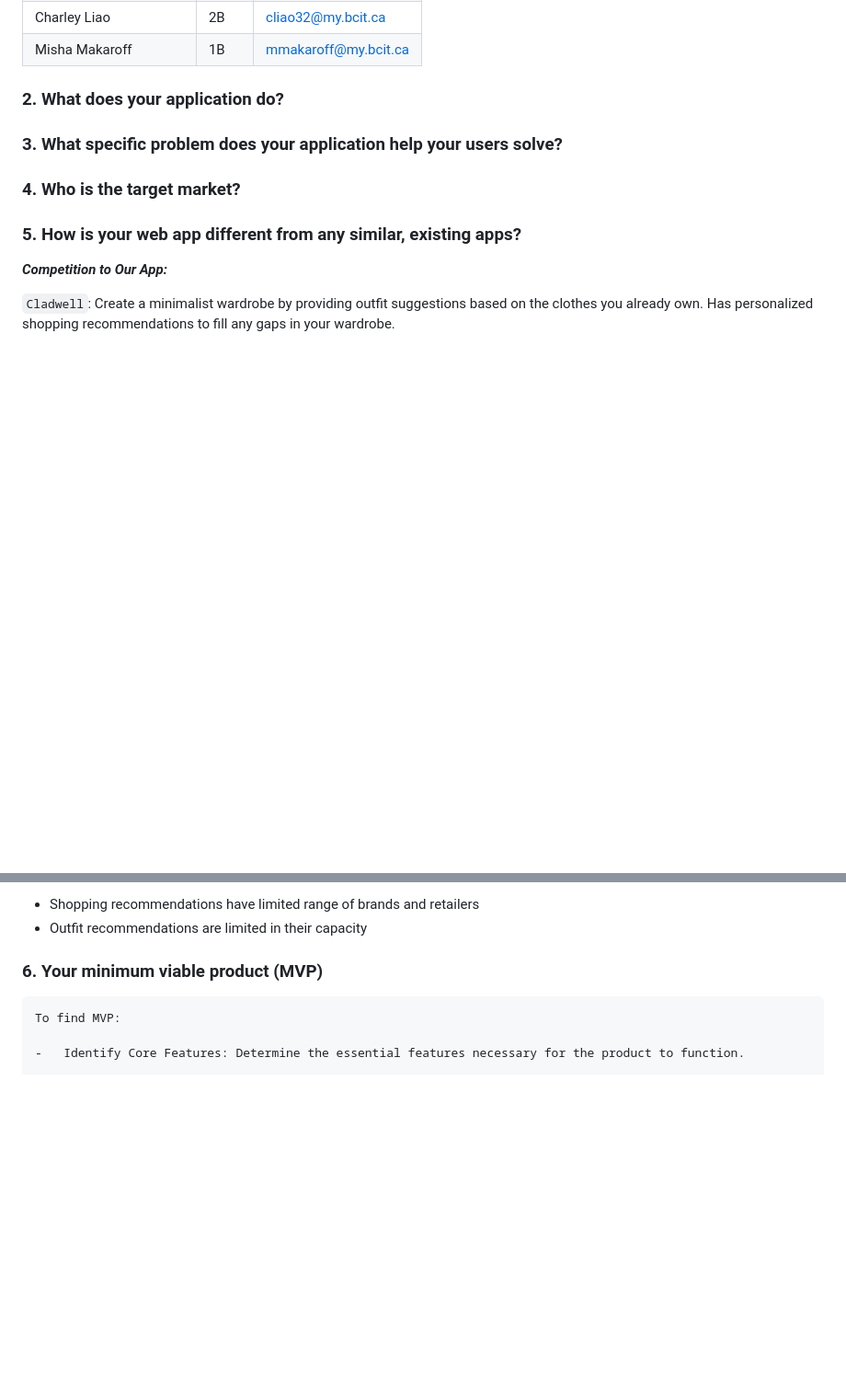
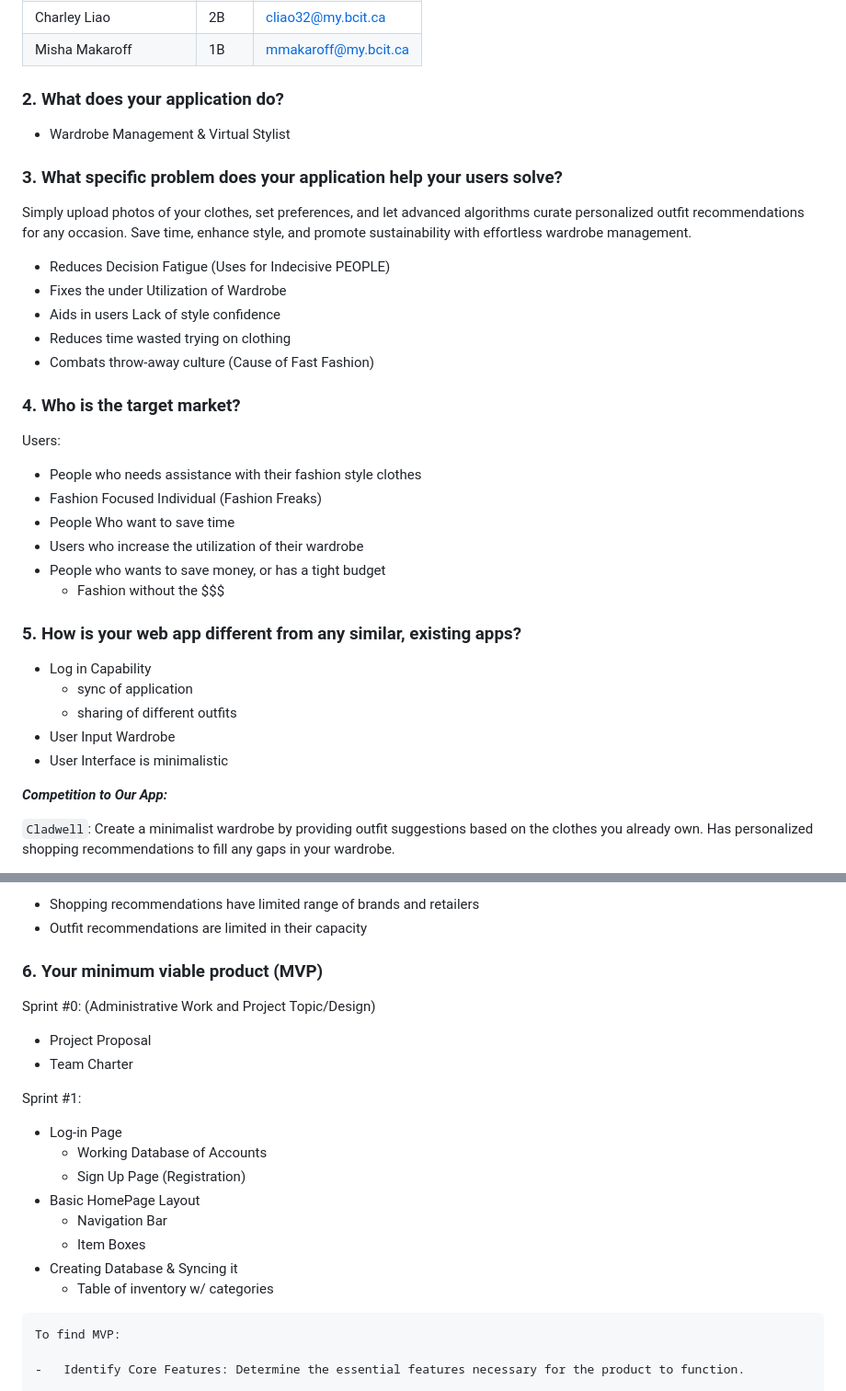
Before and after one commit to inspiritilda/StyleSync, a Markdown page: Administration/Presentation/01_Proposal_Presentation_Notes.md, 2 parts joined by grey strips. Shown: that part at 92% size. Rendered like a GitHub page; blank space fills up the shorter version.

````diff
--- a/Administration/Presentation/01_Proposal_Presentation_Notes.md
+++ b/Administration/Presentation/01_Proposal_Presentation_Notes.md
@@ -14,11 +14,36 @@ In your presentation (15 - 20 minutes), you have to include the following sectio
 
 ### 2. What does your application do?
 
+-   Wardrobe Management & Virtual Stylist
+
 ### 3. What specific problem does your application help your users solve?
+
+Simply upload photos of your clothes, set preferences, and let advanced algorithms curate personalized outfit recommendations for any occasion. Save time, enhance style, and promote sustainability with effortless wardrobe management.
+
+-   Reduces Decision Fatigue (Uses for Indecisive PEOPLE)
+-   Fixes the under Utilization of Wardrobe
+-   Aids in users Lack of style confidence
+-   Reduces time wasted trying on clothing
+-   Combats throw-away culture (Cause of Fast Fashion)
 
 ### 4. Who is the target market?
 
+Users:
+
+-   People who needs assistance with their fashion style clothes
+-   Fashion Focused Individual (Fashion Freaks)
+-   People Who want to save time
+-   Users who increase the utilization of their wardrobe
+-   People who wants to save money, or has a tight budget
+    -   Fashion without the $$$
+
 ### 5. How is your web app different from any similar, existing apps?
+
+-   Log in Capability
+    -   sync of application
+    -   sharing of different outfits
+-   User Input Wardrobe
+-   User Interface is minimalistic
 
 **_Competition to Our App:_**
 
@@ -49,6 +74,22 @@ In your presentation (15 - 20 minutes), you have to include the following sectio
 
 ### 6. Your minimum viable product (MVP)
 
+Sprint #0: (Administrative Work and Project Topic/Design)
+
+-   Project Proposal
+-   Team Charter
+
+Sprint #1:
+
+-   Log-in Page
+    -   Working Database of Accounts
+    -   Sign Up Page (Registration)
+-   Basic HomePage Layout
+    -   Navigation Bar
+    -   Item Boxes
+-   Creating Database & Syncing it
+    -   Table of inventory w/ categories
+
 ```md
 To find MVP:
 
````
Also changed, not shown: other parts of Administration/Presentation/01_Proposal_Presentation_Notes.md (+37 -10 lines).
